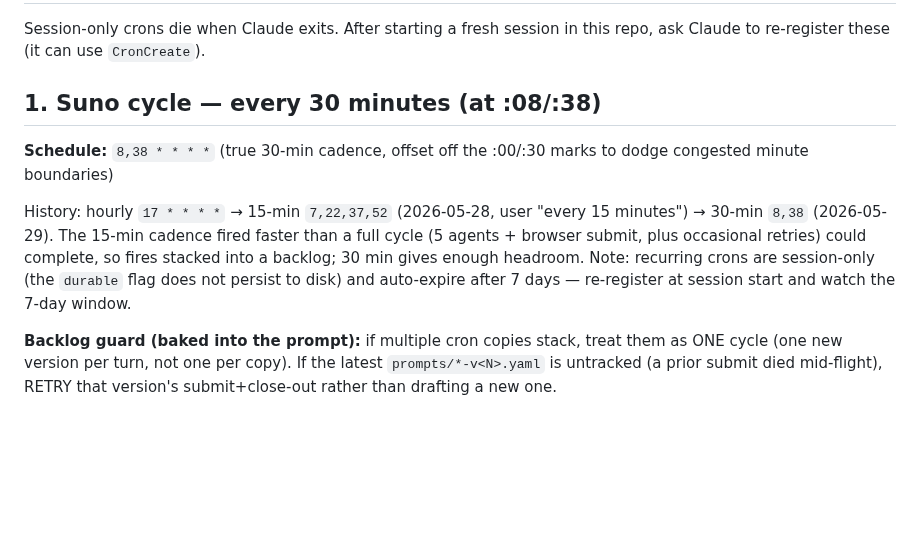
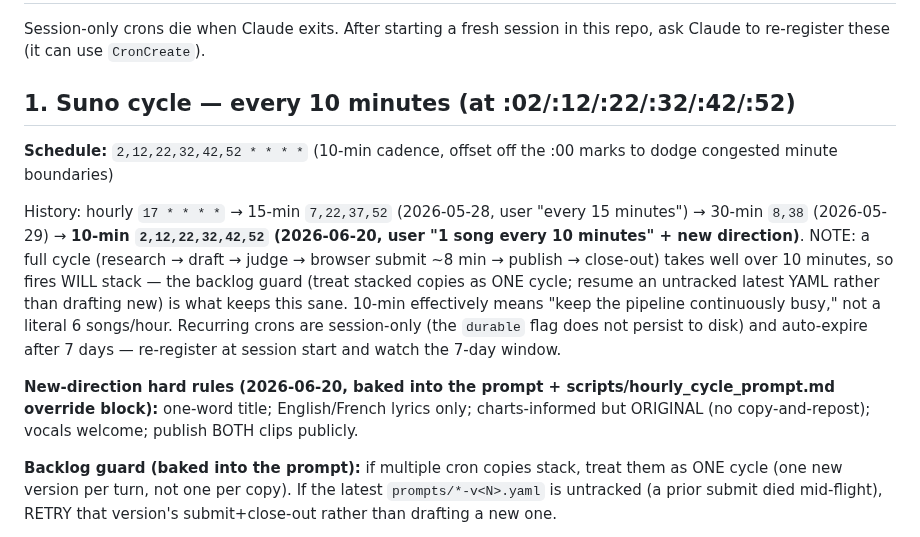
Before and after one commit to danlex/suno-lab, a Markdown page: scripts/cron_setup.md, the part around the change. GitHub-like rendering; blank space fills up the shorter version.

```diff
--- a/scripts/cron_setup.md
+++ b/scripts/cron_setup.md
@@ -2,11 +2,13 @@
 
 Session-only crons die when Claude exits. After starting a fresh session in this repo, ask Claude to re-register these (it can use `CronCreate`).
 
-## 1. Suno cycle — every 30 minutes (at :08/:38)
+## 1. Suno cycle — every 10 minutes (at :02/:12/:22/:32/:42/:52)
 
-**Schedule:** `8,38 * * * *` (true 30-min cadence, offset off the :00/:30 marks to dodge congested minute boundaries)
+**Schedule:** `2,12,22,32,42,52 * * * *` (10-min cadence, offset off the :00 marks to dodge congested minute boundaries)
 
-History: hourly `17 * * * *` → 15-min `7,22,37,52` (2026-05-28, user "every 15 minutes") → 30-min `8,38` (2026-05-29). The 15-min cadence fired faster than a full cycle (5 agents + browser submit, plus occasional retries) could complete, so fires stacked into a backlog; 30 min gives enough headroom. Note: recurring crons are session-only (the `durable` flag does not persist to disk) and auto-expire after 7 days — re-register at session start and watch the 7-day window.
+History: hourly `17 * * * *` → 15-min `7,22,37,52` (2026-05-28, user "every 15 minutes") → 30-min `8,38` (2026-05-29) → **10-min `2,12,22,32,42,52` (2026-06-20, user "1 song every 10 minutes" + new direction)**. NOTE: a full cycle (research → draft → judge → browser submit ~8 min → publish → close-out) takes well over 10 minutes, so fires WILL stack — the backlog guard (treat stacked copies as ONE cycle; resume an untracked latest YAML rather than drafting new) is what keeps this sane. 10-min effectively means "keep the pipeline continuously busy," not a literal 6 songs/hour. Recurring crons are session-only (the `durable` flag does not persist to disk) and auto-expire after 7 days — re-register at session start and watch the 7-day window.
+
+**New-direction hard rules (2026-06-20, baked into the prompt + scripts/hourly_cycle_prompt.md override block):** one-word title; English/French lyrics only; charts-informed but ORIGINAL (no copy-and-repost); vocals welcome; publish BOTH clips publicly.
 
 **Backlog guard (baked into the prompt):** if multiple cron copies stack, treat them as ONE cycle (one new version per turn, not one per copy). If the latest `prompts/*-v<N>.yaml` is untracked (a prior submit died mid-flight), RETRY that version's submit+close-out rather than drafting a new one.
 
```
Also changed, not shown: scripts/hourly_cycle_prompt.md (+12 -2 lines).
